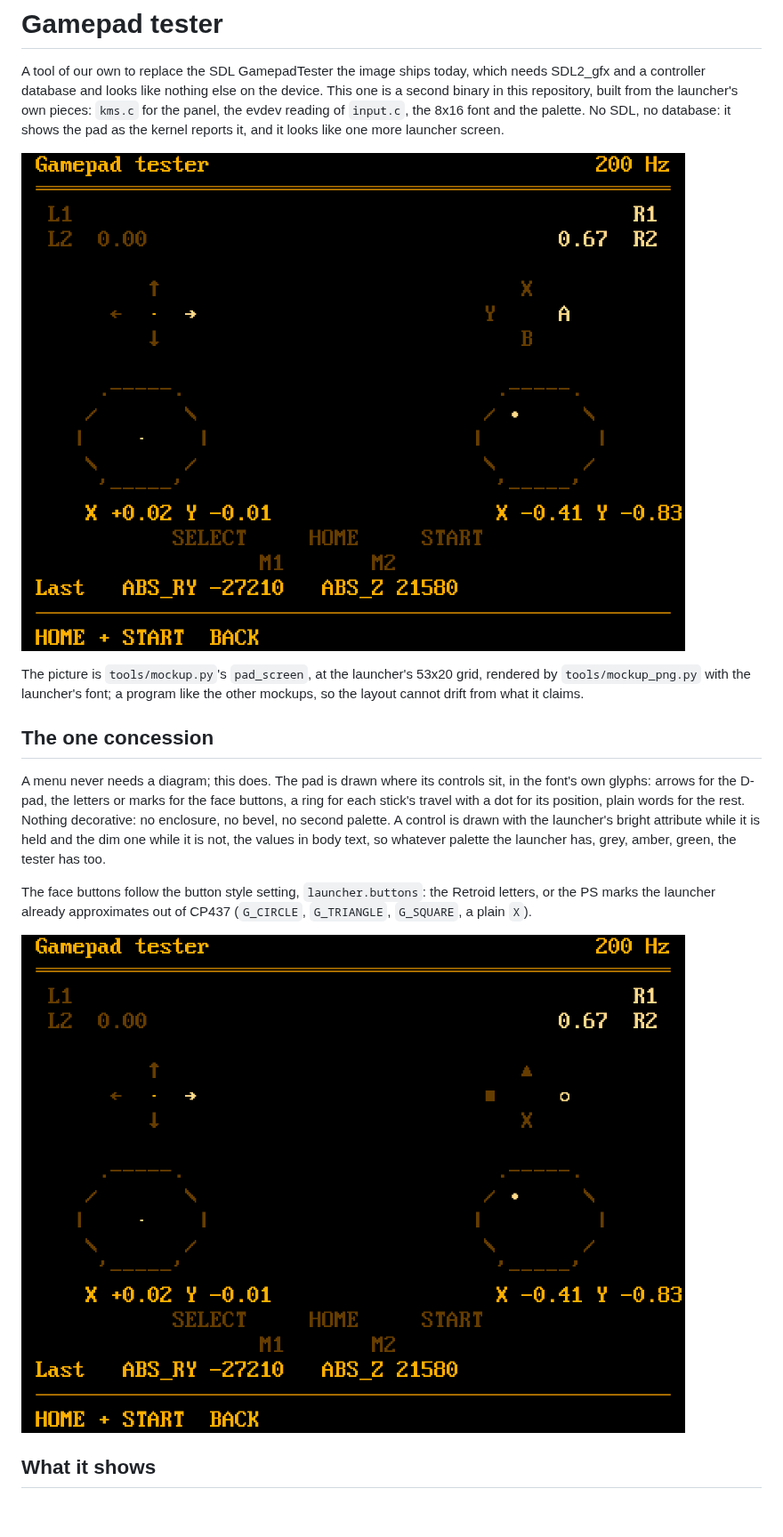
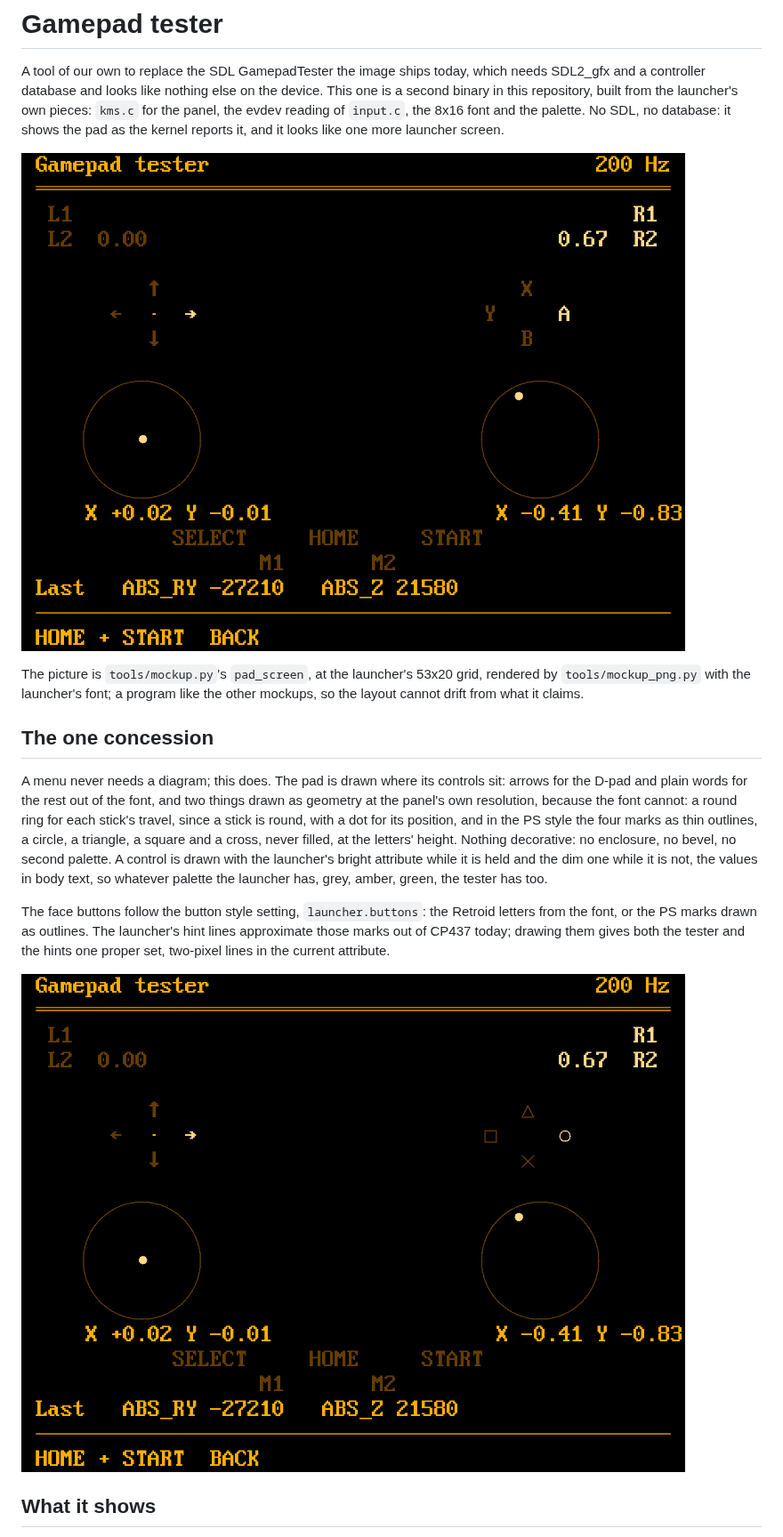
Before and after one commit to portare-ch/portarelauncher, a Markdown page: docs/gamepad-tester.md, the part around one of its changes. Shown at 89% size. Rendered like a GitHub page; pictures changed too: docs/images/gamepad-tester-ps.png, docs/images/gamepad-tester.png; blank space fills up the shorter version.

```diff
--- a/docs/gamepad-tester.md
+++ b/docs/gamepad-tester.md
@@ -16,17 +16,22 @@ like the other mockups, so the layout cannot drift from what it claims.
 ## The one concession
 
 A menu never needs a diagram; this does. The pad is drawn where its
-controls sit, in the font's own glyphs: arrows for the D-pad, the letters
-or marks for the face buttons, a ring for each stick's travel with a dot
-for its position, plain words for the rest. Nothing decorative: no
-enclosure, no bevel, no second palette. A control is drawn with the
+controls sit: arrows for the D-pad and plain words for the rest out of the
+font, and two things drawn as geometry at the panel's own resolution,
+because the font cannot: a round ring for each stick's travel, since a
+stick is round, with a dot for its position, and in the PS style the four
+marks as thin outlines, a circle, a triangle, a square and a cross, never
+filled, at the letters' height. Nothing decorative: no enclosure, no
+bevel, no second palette. A control is drawn with the
 launcher's bright attribute while it is held and the dim one while it is
 not, the values in body text, so whatever palette the launcher has, grey,
 amber, green, the tester has too.
 
 The face buttons follow the button style setting, `launcher.buttons`:
-the Retroid letters, or the PS marks the launcher already approximates out
-of CP437 (`G_CIRCLE`, `G_TRIANGLE`, `G_SQUARE`, a plain `X`).
+the Retroid letters from the font, or the PS marks drawn as outlines. The
+launcher's hint lines approximate those marks out of CP437 today; drawing
+them gives both the tester and the hints one proper set, two-pixel lines
+in the current attribute.
 
 ![PS button style](images/gamepad-tester-ps.png)
 
```
Also changed, not shown: other parts of docs/gamepad-tester.md (+3 -4 lines), 3 other files.
